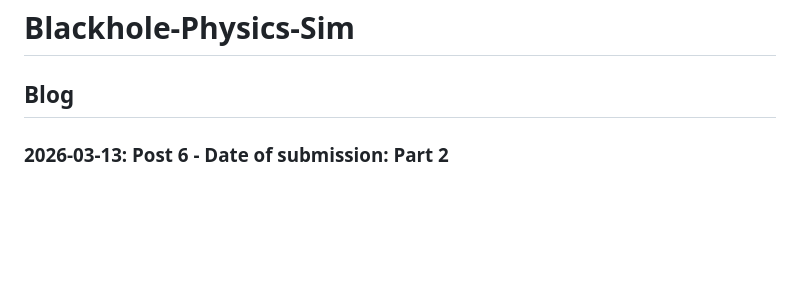
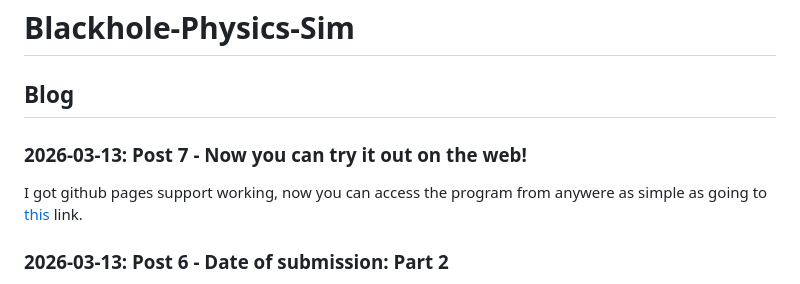
Before and after one commit to MrGreenScout/Black-hole-physics-sim, a Markdown page: README.md, the part around the change. Drawn GitHub-style; blank space fills up the shorter version.

Commit message:
Add blog post about web access via GitHub Pages
Added a new blog post about GitHub Pages support.

```diff
--- a/README.md
+++ b/README.md
@@ -1,6 +1,10 @@
 # Blackhole-Physics-Sim
 
 ## Blog
+
+### 2026-03-13: Post 7 - Now you can try it out on the web!
+
+I got github pages support working, now you can access the program from anywere as simple as going to [this](https://mrgreenscout.github.io/Black-hole-physics-sim/) link.
 
 ### 2026-03-13: Post 6 - Date of submission: Part 2
 
```
